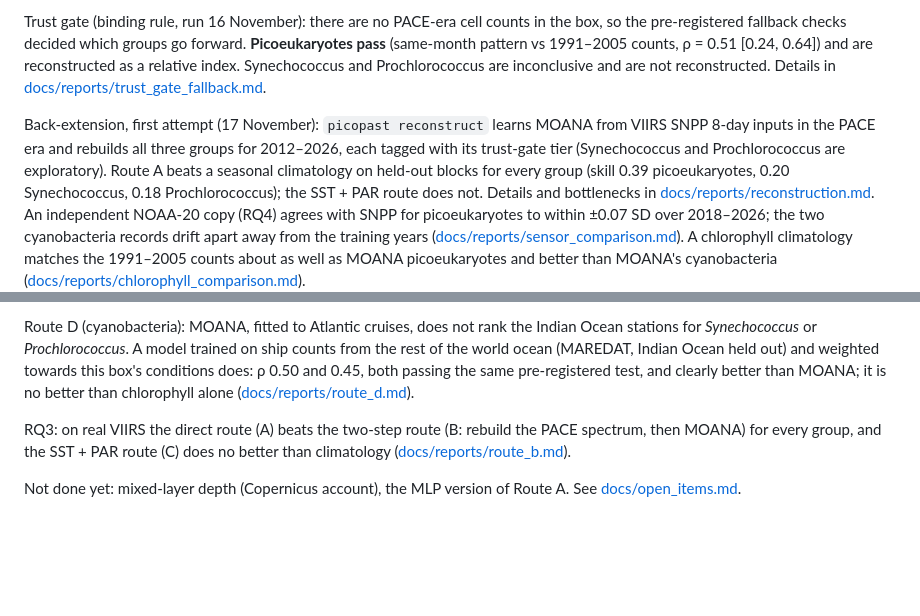
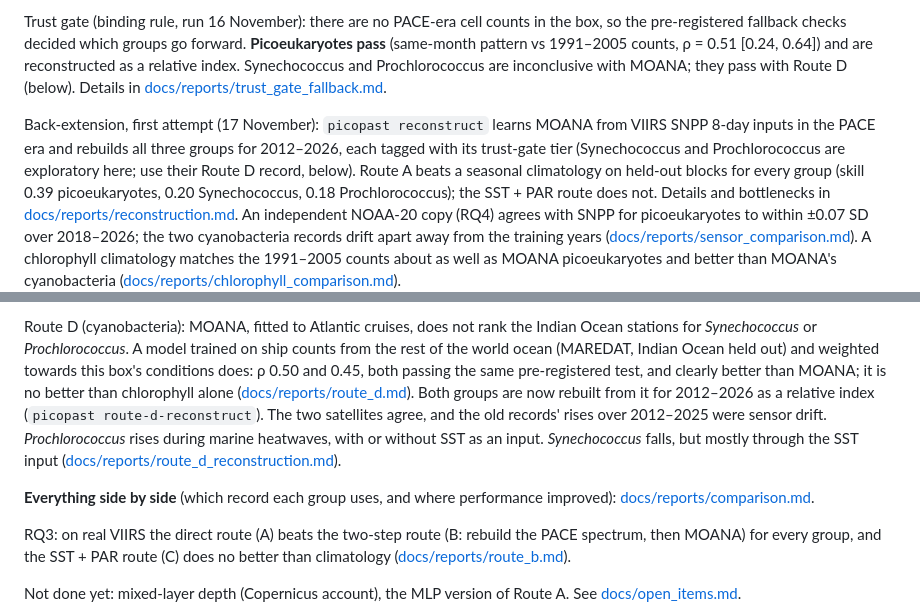
Before and after one commit to srikarreddyram/picopast, a Markdown page: README.md, 2 parts joined by grey strips. Rendered like a GitHub page; blank space fills up the shorter version.

```diff
--- a/README.md
+++ b/README.md
@@ -76,13 +76,13 @@ Trust gate (binding rule, run 16 November): there are no PACE-era cell counts
 in the box, so the pre-registered fallback checks decided which groups go
 forward. **Picoeukaryotes pass** (same-month pattern vs 1991–2005 counts,
 ρ = 0.51 [0.24, 0.64]) and are reconstructed as a relative index.
-Synechococcus and Prochlorococcus are inconclusive and are not reconstructed.
+Synechococcus and Prochlorococcus are inconclusive with MOANA; they pass with Route D (below).
 Details in [docs/reports/trust_gate_fallback.md](docs/reports/trust_gate_fallback.md).
 
 Back-extension, first attempt (17 November): `picopast reconstruct` learns
 MOANA from VIIRS SNPP 8-day inputs in the PACE era and rebuilds all three
 groups for 2012–2026, each tagged with its trust-gate tier (Synechococcus and
-Prochlorococcus are exploratory). Route A beats a seasonal climatology on
+Prochlorococcus are exploratory here; use their Route D record, below). Route A beats a seasonal climatology on
 held-out blocks for every group (skill 0.39 picoeukaryotes, 0.20
 Synechococcus, 0.18 Prochlorococcus); the SST + PAR route does not. Details
 and bottlenecks in [docs/reports/reconstruction.md](docs/reports/reconstruction.md).
@@ -117,6 +117,14 @@ ship counts from the rest of the world ocean (MAREDAT, Indian Ocean held out) an
 weighted towards this box's conditions does: ρ 0.50 and 0.45, both passing the
 same pre-registered test, and clearly better than MOANA; it is no better than
 chlorophyll alone ([docs/reports/route_d.md](docs/reports/route_d.md)).
+Both groups are now rebuilt from it for 2012–2026 as a relative index
+(`picopast route-d-reconstruct`). The two satellites agree, and the old records' rises
+over 2012–2025 were sensor drift. *Prochlorococcus* rises during marine heatwaves, with
+or without SST as an input. *Synechococcus* falls, but mostly through the SST input
+([docs/reports/route_d_reconstruction.md](docs/reports/route_d_reconstruction.md)).
+
+**Everything side by side** (which record each group uses, and where performance
+improved): [docs/reports/comparison.md](docs/reports/comparison.md).
 
 RQ3: on real VIIRS the direct route (A) beats the two-step route (B: rebuild
 the PACE spectrum, then MOANA) for every group, and the SST + PAR route (C)
```
Also changed, not shown: docs/open_items.md (+27 -0 lines), docs/reports/climate_maps.md (+2 -2 lines), docs/reports/comparison.md (added, +154 -0 lines), docs/reports/route_d_reconstruction.md (added, +96 -0 lines), docs/reports/figures/climate_maps_exploratory.png, docs/reports/figures/climate_maps_peuk.png, docs/reports/figures/route_d_series.png (added), 6 other files.
